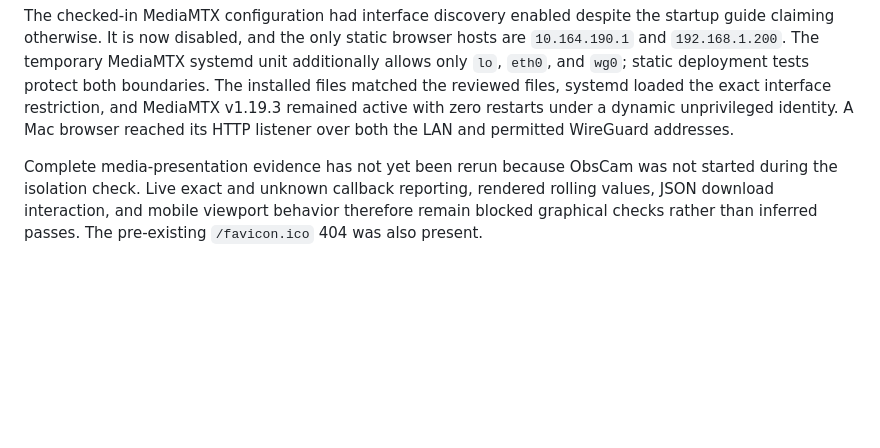
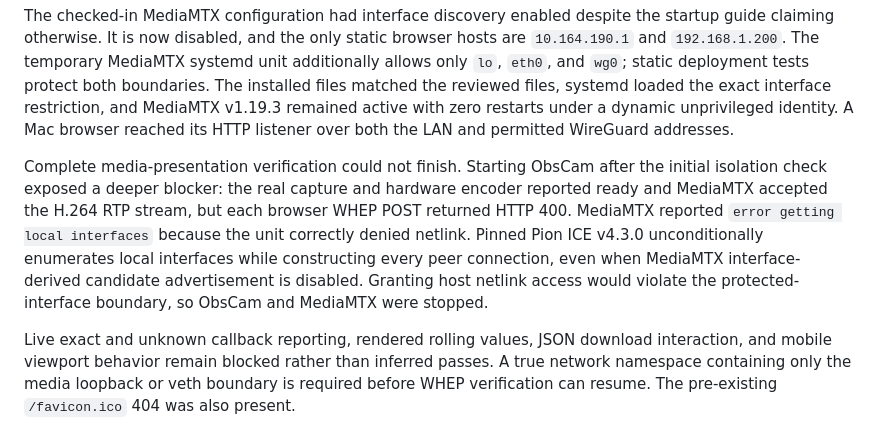
Before and after one commit to HeadCase/obscam, a Markdown page: docs/verification/gre-218-service-quality.md, the part around the change. GitHub-like rendering; blank space fills up the shorter version.

Commit message:
docs: record blocked WHEP isolation verification

```diff
--- a/docs/verification/gre-218-service-quality.md
+++ b/docs/verification/gre-218-service-quality.md
@@ -66,8 +66,18 @@ systemd loaded the exact interface restriction, and MediaMTX v1.19.3 remained
 active with zero restarts under a dynamic unprivileged identity. A Mac browser
 reached its HTTP listener over both the LAN and permitted WireGuard addresses.
 
-Complete media-presentation evidence has not yet been rerun because ObsCam was
-not started during the isolation check. Live exact and unknown callback
-reporting, rendered rolling values, JSON download interaction, and mobile
-viewport behavior therefore remain blocked graphical checks rather than
-inferred passes. The pre-existing `/favicon.ico` 404 was also present.
+Complete media-presentation verification could not finish. Starting ObsCam
+after the initial isolation check exposed a deeper blocker: the real capture
+and hardware encoder reported ready and MediaMTX accepted the H.264 RTP stream,
+but each browser WHEP POST returned HTTP 400. MediaMTX reported
+`error getting local interfaces` because the unit correctly denied netlink.
+Pinned Pion ICE v4.3.0 unconditionally enumerates local interfaces while
+constructing every peer connection, even when MediaMTX interface-derived
+candidate advertisement is disabled. Granting host netlink access would violate
+the protected-interface boundary, so ObsCam and MediaMTX were stopped.
+
+Live exact and unknown callback reporting, rendered rolling values, JSON
+download interaction, and mobile viewport behavior remain blocked rather than
+inferred passes. A true network namespace containing only the media loopback or
+veth boundary is required before WHEP verification can resume. The pre-existing
+`/favicon.ico` 404 was also present.
```
Also changed, not shown: docs/agents/local-startup.md (+9 -0 lines).
